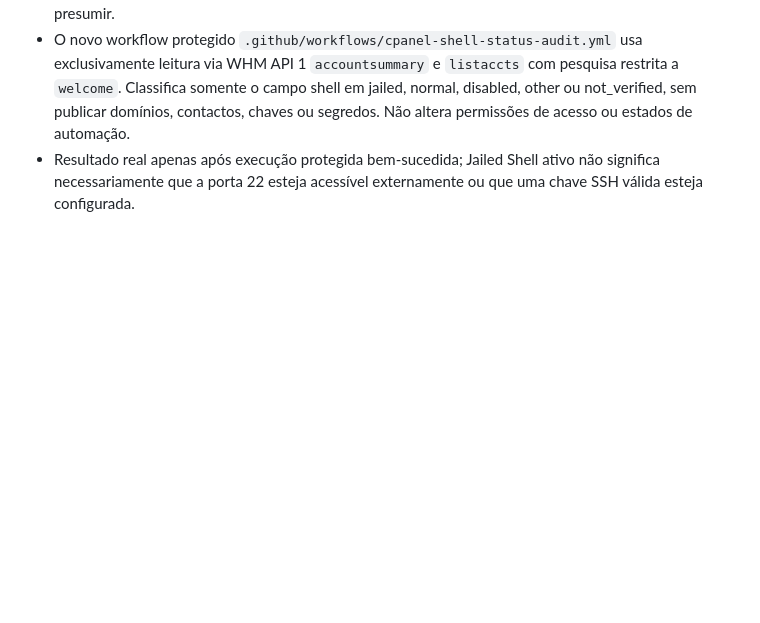
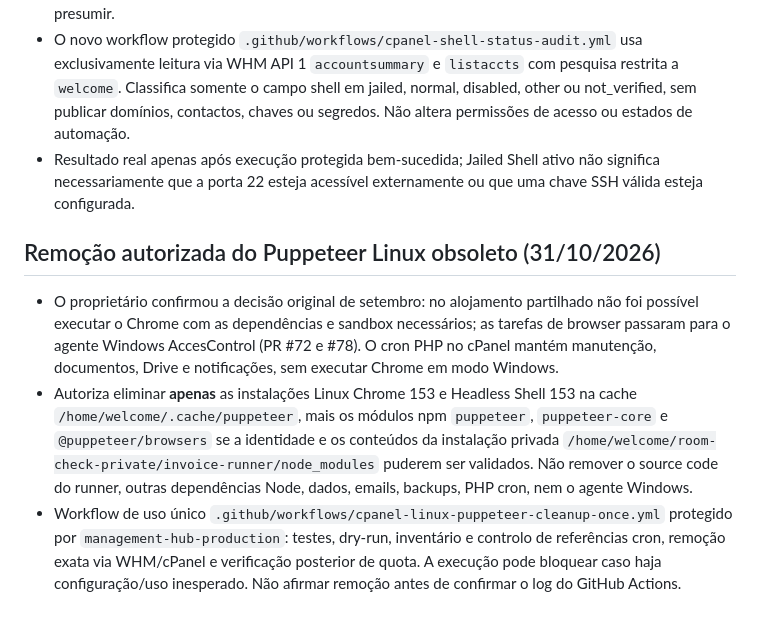
Before and after one commit to danieldeploy/room-check, a Markdown page: docs/PROJECT_STATE.md, the part around the change. Drawn GitHub-style; blank space fills up the shorter version.

Commit message:
Record owner-approved retirement of abandoned Linux Puppeteer with strict limits

```diff
--- a/docs/PROJECT_STATE.md
+++ b/docs/PROJECT_STATE.md
@@ -359,3 +359,10 @@ is **not** yet confirmed installed; old functioning backups remain untouched.
 - A falha de SSH na porta 22 observada no Windows (timeout) **não comprova** que Jailed Shell esteja desativado: pode existir uma porta alternativa ou bloqueio de rede/firewall. Verificar em vez de presumir.
 - O novo workflow protegido `.github/workflows/cpanel-shell-status-audit.yml` usa exclusivamente leitura via WHM API 1 `accountsummary` e `listaccts` com pesquisa restrita a `welcome`. Classifica somente o campo shell em jailed, normal, disabled, other ou not_verified, sem publicar domínios, contactos, chaves ou segredos. Não altera permissões de acesso ou estados de automação.
 - Resultado real apenas após execução protegida bem-sucedida; Jailed Shell ativo não significa necessariamente que a porta 22 esteja acessível externamente ou que uma chave SSH válida esteja configurada.
+
+
+## Remoção autorizada do Puppeteer Linux obsoleto (31/10/2026)
+
+- O proprietário confirmou a decisão original de setembro: no alojamento partilhado não foi possível executar o Chrome com as dependências e sandbox necessários; as tarefas de browser passaram para o agente Windows AccesControl (PR #72 e #78). O cron PHP no cPanel mantém manutenção, documentos, Drive e notificações, sem executar Chrome em modo Windows.
+- Autoriza eliminar **apenas** as instalações Linux Chrome 153 e Headless Shell 153 na cache `/home/welcome/.cache/puppeteer`, mais os módulos npm `puppeteer`, `puppeteer-core` e `@puppeteer/browsers` se a identidade e os conteúdos da instalação privada `/home/welcome/room-check-private/invoice-runner/node_modules` puderem ser validados. Não remover o source code do runner, outras dependências Node, dados, emails, backups, PHP cron, nem o agente Windows.
+- Workflow de uso único `.github/workflows/cpanel-linux-puppeteer-cleanup-once.yml` protegido por `management-hub-production`: testes, dry-run, inventário e controlo de referências cron, remoção exata via WHM/cPanel e verificação posterior de quota. A execução pode bloquear caso haja configuração/uso inesperado. Não afirmar remoção antes de confirmar o log do GitHub Actions.
```
